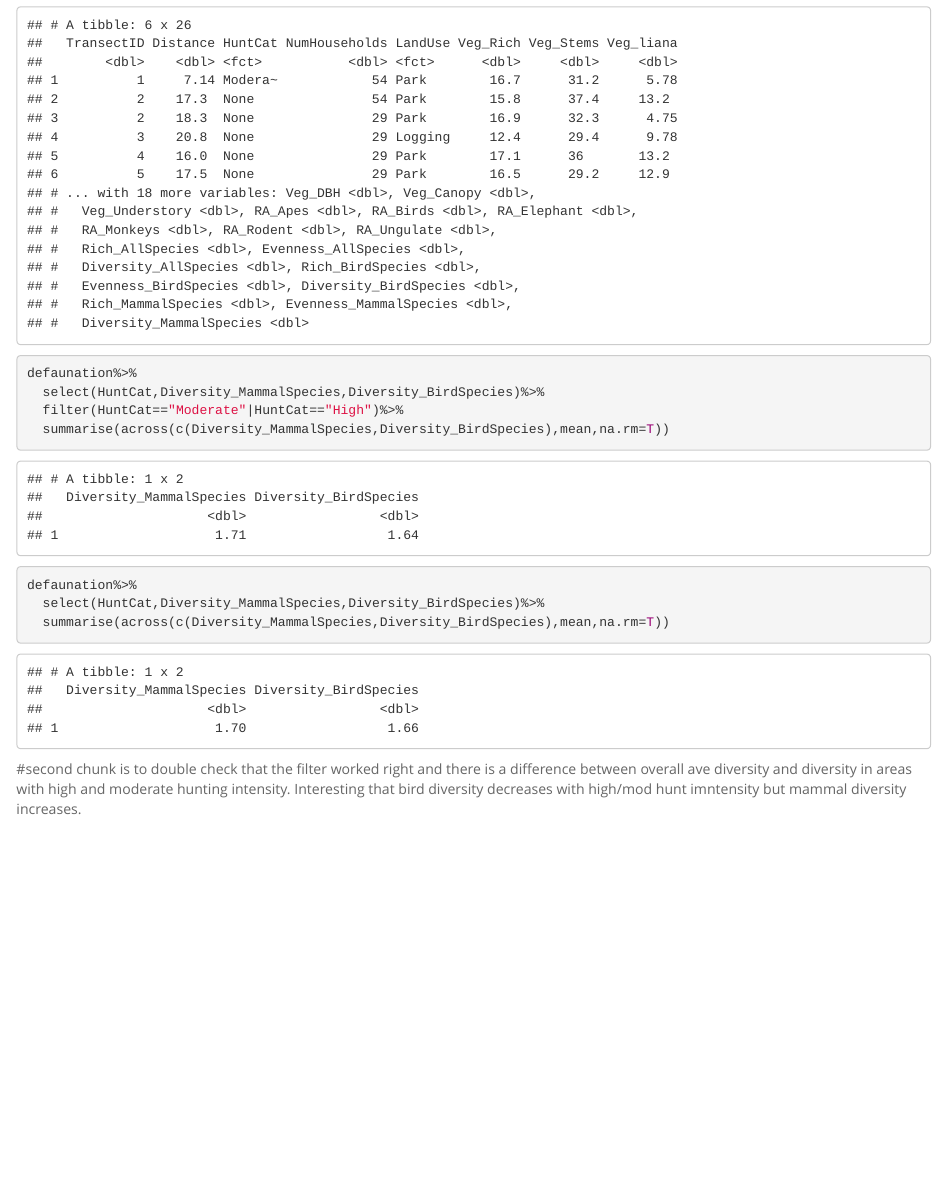
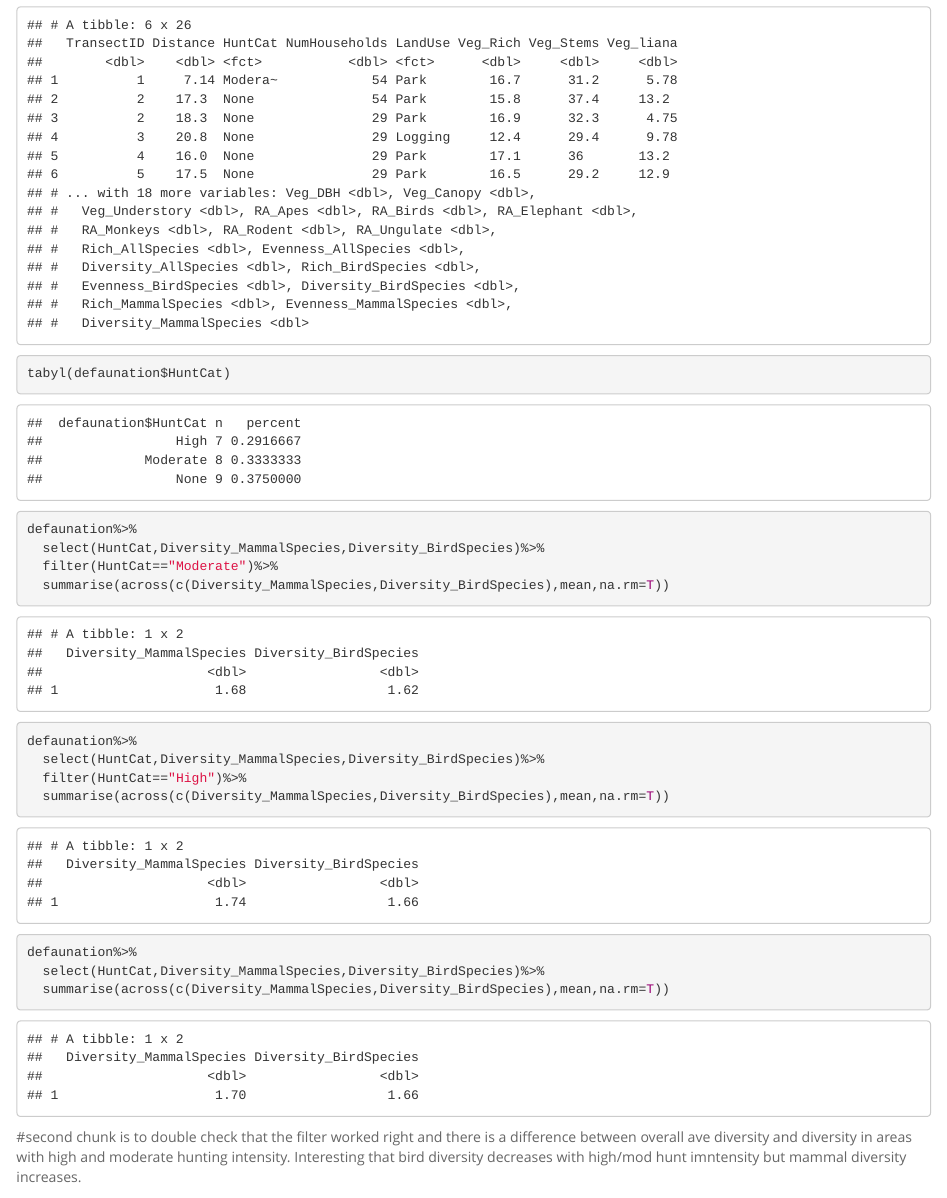
Before and after one commit to eccoyle2/BIS15W2021_ecoyle, an R Markdown document (midterm 1/midterm_1.Rmd): the page in a window 1100 px wide, from 5070 px down. The pictures show the output file midterm 1/midterm_1.html that the author committed with the source, opened offline.

Commit message:
mt1 update #10

````diff
--- a/midterm 1/midterm_1.Rmd
+++ b/midterm 1/midterm_1.Rmd
@@ -110,13 +110,22 @@ class(defaunation$LandUse)
 ```{r}
 names(defaunation)
 head(defaunation)
+tabyl(defaunation$HuntCat)
 ```
 ```{r}
 defaunation%>%
   select(HuntCat,Diversity_MammalSpecies,Diversity_BirdSpecies)%>%
-  filter(HuntCat=="Moderate"|HuntCat=="High")%>%
+  filter(HuntCat=="Moderate")%>%
   summarise(across(c(Diversity_MammalSpecies,Diversity_BirdSpecies),mean,na.rm=T))
 ```
+```{r}
+defaunation%>%
+  select(HuntCat,Diversity_MammalSpecies,Diversity_BirdSpecies)%>%
+  filter(HuntCat=="High")%>%
+  summarise(across(c(Diversity_MammalSpecies,Diversity_BirdSpecies),mean,na.rm=T))
+```
+
+
 ```{r}
 defaunation%>%
   select(HuntCat,Diversity_MammalSpecies,Diversity_BirdSpecies)%>%
````
Also changed, not shown: midterm 1/.RData (added), midterm 1/midterm_1.html, midterm 1/midterm_1.md, 1 other file.
